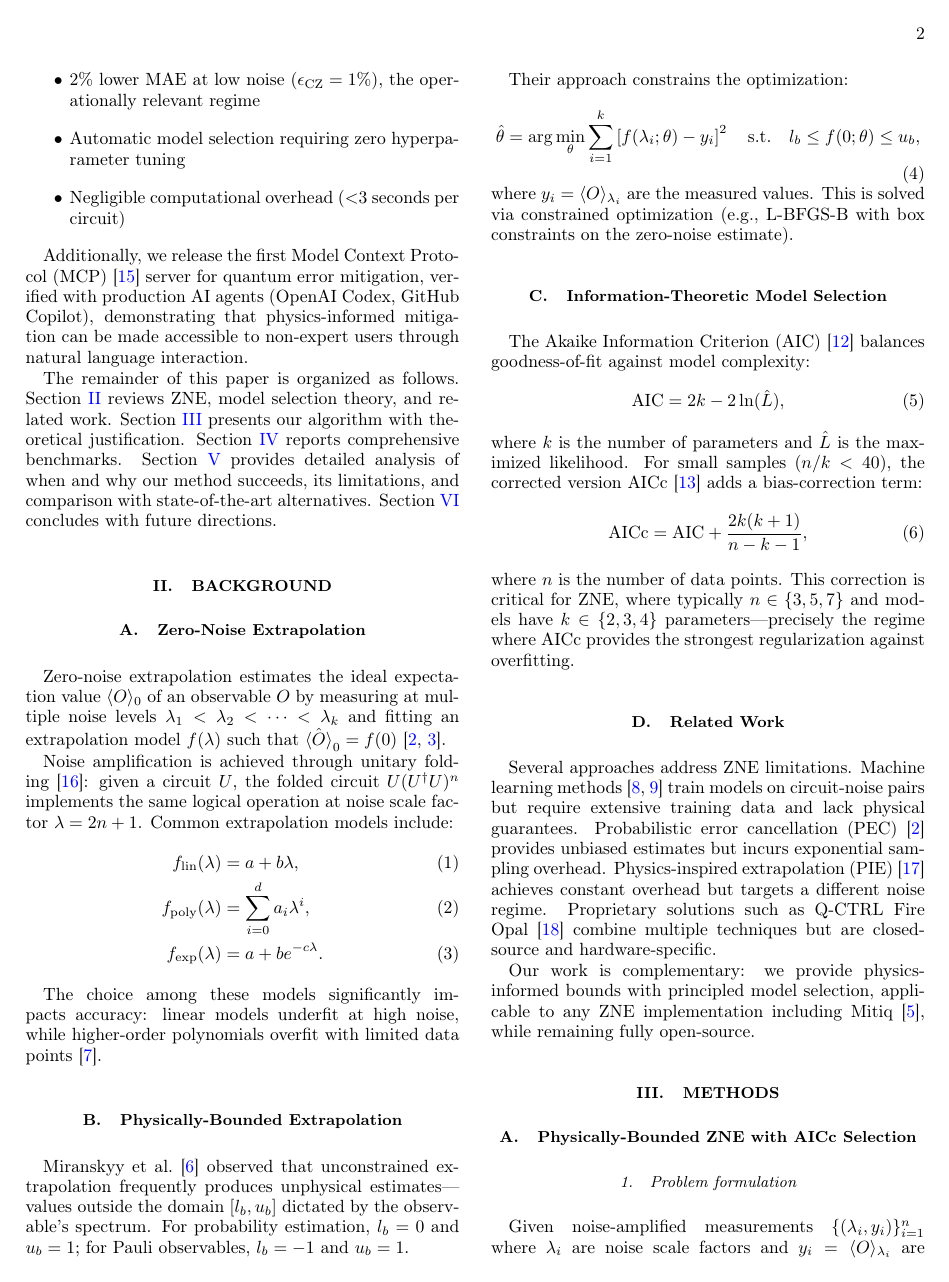
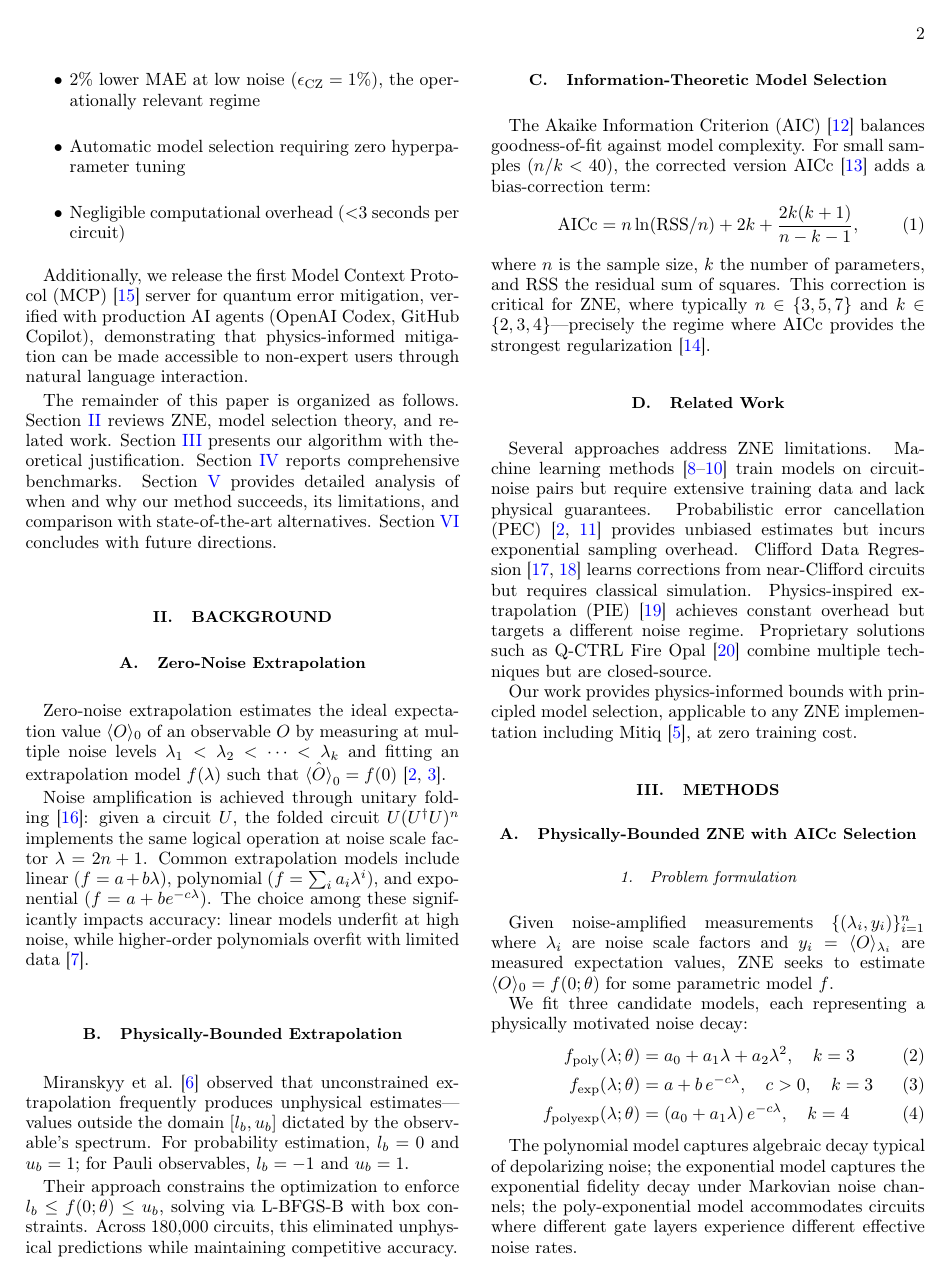
Before and after one commit to mapleleaflatte03/quantum-noise-optimizer, a LaTeX paper (paper/quantum_noise_intelligence/main.tex, which reads paper/quantum_noise_intelligence/sections/background.tex): page 2 of 11 before the commit and page 2 of 10 after it. Compiled offline with pdfLaTeX.

```diff
--- a/paper/quantum_noise_intelligence/main.tex
+++ b/paper/quantum_noise_intelligence/main.tex
@@ -1,5 +1,5 @@
 \pdfoutput=1
-\documentclass[aps,prxquantum,twocolumn,superscriptaddress,longbibliography]{revtex4-2}
+\documentclass[aps,prxquantum,twocolumn,superscriptaddress,longbibliography,floatfix]{revtex4-2}
 
 \usepackage[utf8]{inputenc}
 \usepackage[T1]{fontenc}
@@ -11,6 +11,7 @@
 \usepackage[colorlinks=true,linkcolor=blue,citecolor=blue,urlcolor=blue]{hyperref}
 \usepackage[capitalise,noabbrev]{cleveref}
 \usepackage{braket}
+\usepackage{placeins}
 
 \begin{document}
 
--- a/paper/quantum_noise_intelligence/sections/background.tex
+++ b/paper/quantum_noise_intelligence/sections/background.tex
@@ -5,41 +5,24 @@
 
 Zero-noise extrapolation estimates the ideal expectation value $\langle O \rangle_0$ of an observable $O$ by measuring at multiple noise levels $\lambda_1 < \lambda_2 < \cdots < \lambda_k$ and fitting an extrapolation model $f(\lambda)$ such that $\hat{\langle O \rangle}_0 = f(0)$~\cite{Temme2017, Li2017}.
 
-Noise amplification is achieved through unitary folding~\cite{GiurgicaTiron2020}: given a circuit $U$, the folded circuit $U(U^\dagger U)^n$ implements the same logical operation at noise scale factor $\lambda = 2n + 1$. Common extrapolation models include:
-\begin{align}
-    f_\text{lin}(\lambda) &= a + b\lambda, \label{eq:linear} \\
-    f_\text{poly}(\lambda) &= \sum_{i=0}^{d} a_i \lambda^i, \label{eq:poly} \\
-    f_\text{exp}(\lambda) &= a + b e^{-c\lambda}. \label{eq:exp}
-\end{align}
-
-The choice among these models significantly impacts accuracy: linear models underfit at high noise, while higher-order polynomials overfit with limited data points~\cite{Cai2023}.
+Noise amplification is achieved through unitary folding~\cite{GiurgicaTiron2020}: given a circuit $U$, the folded circuit $U(U^\dagger U)^n$ implements the same logical operation at noise scale factor $\lambda = 2n + 1$. Common extrapolation models include linear ($f = a + b\lambda$), polynomial ($f = \sum_i a_i \lambda^i$), and exponential ($f = a + be^{-c\lambda}$). The choice among these significantly impacts accuracy: linear models underfit at high noise, while higher-order polynomials overfit with limited data~\cite{Cai2023}.
 
 \subsection{Physically-Bounded Extrapolation}
 
 Miranskyy et al.~\cite{Miranskyy2026} observed that unconstrained extrapolation frequently produces unphysical estimates---values outside the domain $[l_b, u_b]$ dictated by the observable's spectrum. For probability estimation, $l_b = 0$ and $u_b = 1$; for Pauli observables, $l_b = -1$ and $u_b = 1$.
 
-Their approach constrains the optimization:
-\begin{equation}
-    \hat{\theta} = \arg\min_\theta \sum_{i=1}^{k} \left[ f(\lambda_i; \theta) - y_i \right]^2 \quad \text{s.t.} \quad l_b \leq f(0; \theta) \leq u_b,
-    \label{eq:bounded_opt}
-\end{equation}
-where $y_i = \langle O \rangle_{\lambda_i}$ are the measured values. This is solved via constrained optimization (e.g., L-BFGS-B with box constraints on the zero-noise estimate).
+Their approach constrains the optimization to enforce $l_b \leq f(0;\theta) \leq u_b$, solving via L-BFGS-B with box constraints. Across 180,000 circuits, this eliminated unphysical predictions while maintaining competitive accuracy.
 
 \subsection{Information-Theoretic Model Selection}
 
-The Akaike Information Criterion (AIC)~\cite{Akaike1974} balances goodness-of-fit against model complexity:
+The Akaike Information Criterion (AIC)~\cite{Akaike1974} balances goodness-of-fit against model complexity. For small samples ($n/k < 40$), the corrected version AICc~\cite{Hurvich1989} adds a bias-correction term:
 \begin{equation}
-    \text{AIC} = 2k - 2\ln(\hat{L}),
+    \text{AICc} = n\ln(\text{RSS}/n) + 2k + \frac{2k(k+1)}{n - k - 1},
 \end{equation}
-where $k$ is the number of parameters and $\hat{L}$ is the maximized likelihood. For small samples ($n/k < 40$), the corrected version AICc~\cite{Hurvich1989} adds a bias-correction term:
-\begin{equation}
-    \text{AICc} = \text{AIC} + \frac{2k(k+1)}{n - k - 1},
-    \label{eq:aicc}
-\end{equation}
-where $n$ is the number of data points. This correction is critical for ZNE, where typically $n \in \{3, 5, 7\}$ and models have $k \in \{2, 3, 4\}$ parameters---precisely the regime where AICc provides the strongest regularization against overfitting.
+where $n$ is the sample size, $k$ the number of parameters, and RSS the residual sum of squares. This correction is critical for ZNE, where typically $n \in \{3, 5, 7\}$ and $k \in \{2, 3, 4\}$---precisely the regime where AICc provides the strongest regularization~\cite{Burnham2002}.
 
 \subsection{Related Work}
 
-Several approaches address ZNE limitations. Machine learning methods~\cite{Liao2024, Wang2026} train models on circuit-noise pairs but require extensive training data and lack physical guarantees. Probabilistic error cancellation (PEC)~\cite{Temme2017} provides unbiased estimates but incurs exponential sampling overhead. Physics-inspired extrapolation (PIE)~\cite{DiezValle2025} achieves constant overhead but targets a different noise regime. Proprietary solutions such as Q-CTRL Fire Opal~\cite{Mundada2023} combine multiple techniques but are closed-source and hardware-specific.
+Several approaches address ZNE limitations. Machine learning methods~\cite{Liao2024, Wang2026, Strikis2021} train models on circuit-noise pairs but require extensive training data and lack physical guarantees. Probabilistic error cancellation (PEC)~\cite{Temme2017, vandenBerg2023} provides unbiased estimates but incurs exponential sampling overhead. Clifford Data Regression~\cite{Czarnik2021, Lowe2021} learns corrections from near-Clifford circuits but requires classical simulation. Physics-inspired extrapolation (PIE)~\cite{DiezValle2025} achieves constant overhead but targets a different noise regime. Proprietary solutions such as Q-CTRL Fire Opal~\cite{Mundada2023} combine multiple techniques but are closed-source.
 
-Our work is complementary: we provide physics-informed bounds with principled model selection, applicable to any ZNE implementation including Mitiq~\cite{LaRose2022}, while remaining fully open-source.
+Our work provides physics-informed bounds with principled model selection, applicable to any ZNE implementation including Mitiq~\cite{LaRose2022}, at zero training cost.
```
Also changed, not shown: paper/quantum_noise_intelligence/sections/methods.tex (+3 -3 lines), paper/quantum_noise_intelligence/sections/results.tex (+11 -23 lines), paper/quantum_noise_intelligence/main.bbl, paper/quantum_noise_intelligence/main.pdf, 1 other file.
